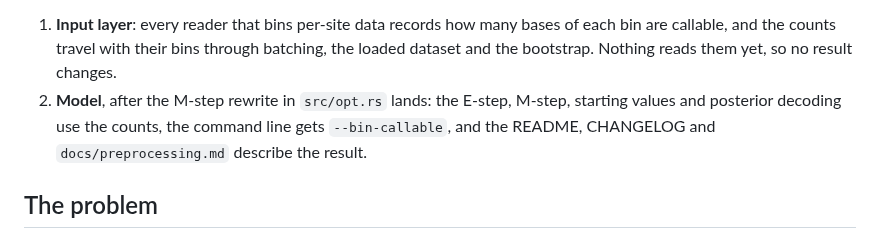
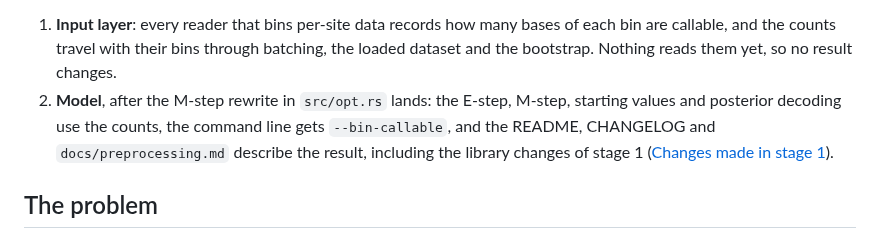
Before and after one commit to larryivan/psmc-rs, a Markdown page: docs/design/bin-callable-model.md, the part around one of its changes. Rendered like a GitHub page.

```diff
--- a/docs/design/bin-callable-model.md
+++ b/docs/design/bin-callable-model.md
@@ -10,7 +10,8 @@ the PSMC emissions. The change comes in two stages:
 2. **Model**, after the M-step rewrite in `src/opt.rs` lands: the E-step,
    M-step, starting values and posterior decoding use the counts, the
    command line gets `--bin-callable`, and the README, CHANGELOG and
-   `docs/preprocessing.md` describe the result.
+   `docs/preprocessing.md` describe the result, including the library
+   changes of stage 1 ([Changes made in stage 1](#changes-made-in-stage-1)).
 
 ## The problem
 
```
Also changed, not shown: other parts of docs/design/bin-callable-model.md (+62 -4 lines).
